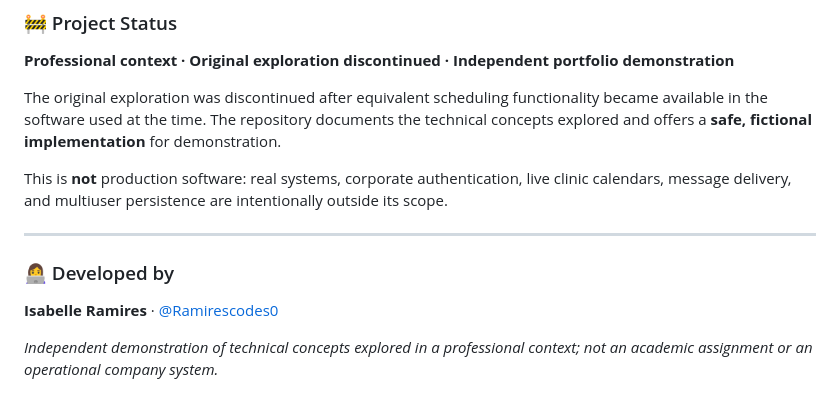
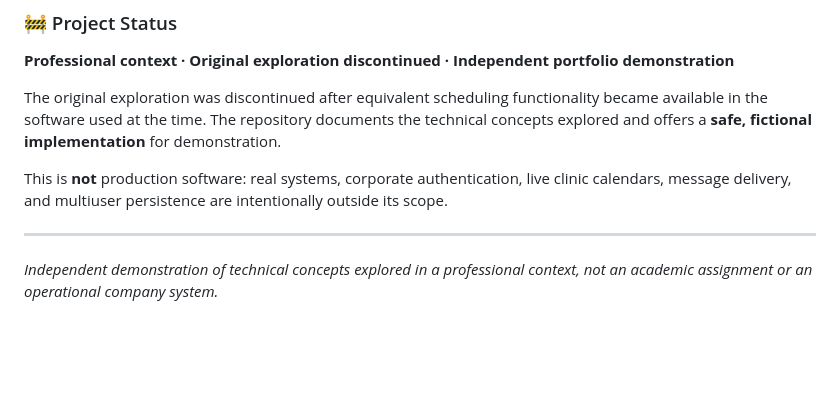
Before and after one commit to Isabelleramires/occupational-scheduling-automation, a Markdown page: README.md, the part around the change. Drawn GitHub-style; blank space fills up the shorter version.

```diff
--- a/README.md
+++ b/README.md
@@ -136,8 +136,5 @@ This is **not** production software: real systems, corporate authentication, liv
 
 ---
 
-### 👩‍💻 Developed by
 
-**Isabelle Ramires** · [@Ramirescodes0](https://github.com/Ramirescodes0)
-
-*Independent demonstration of technical concepts explored in a professional context; not an academic assignment or an operational company system.*
+*Independent demonstration of technical concepts explored in a professional context, not an academic assignment or an operational company system.*
```
